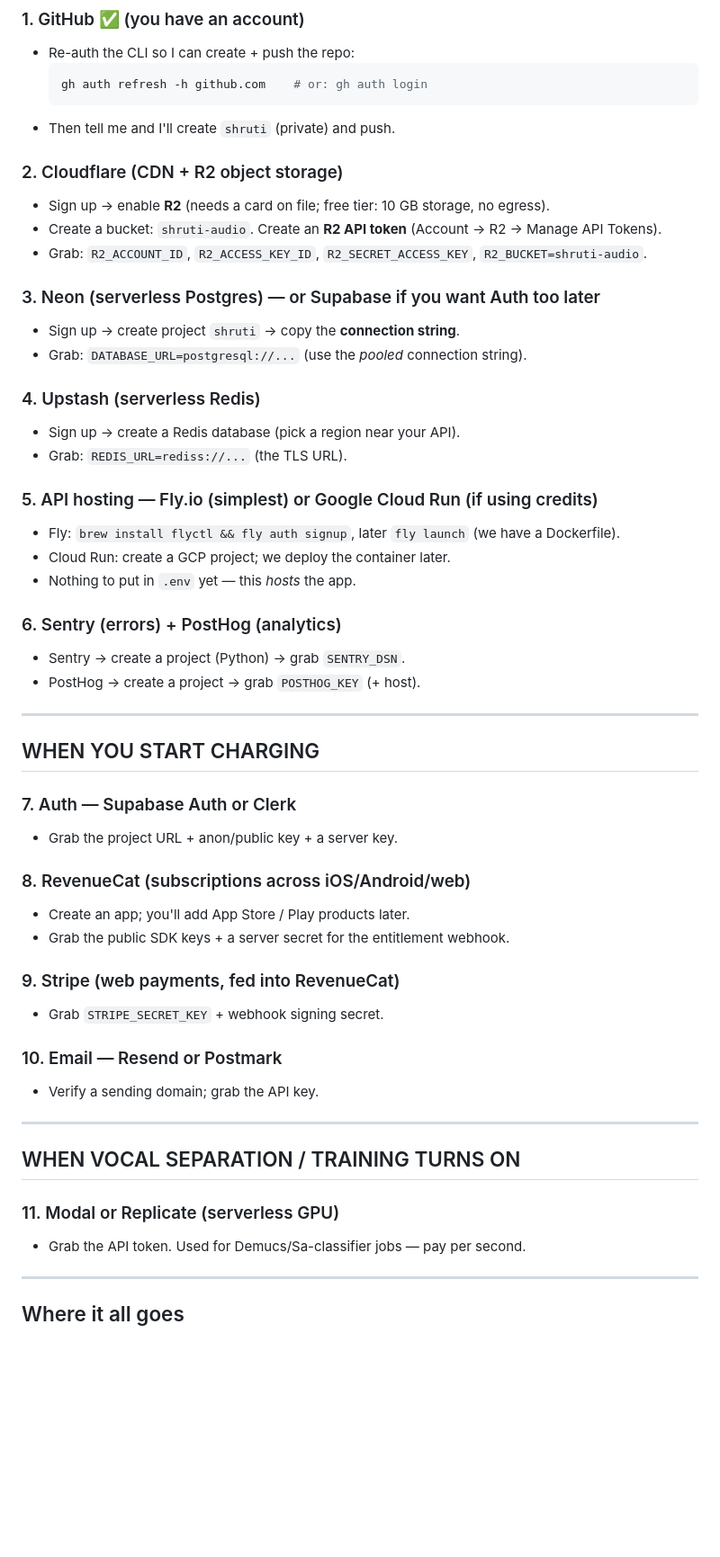
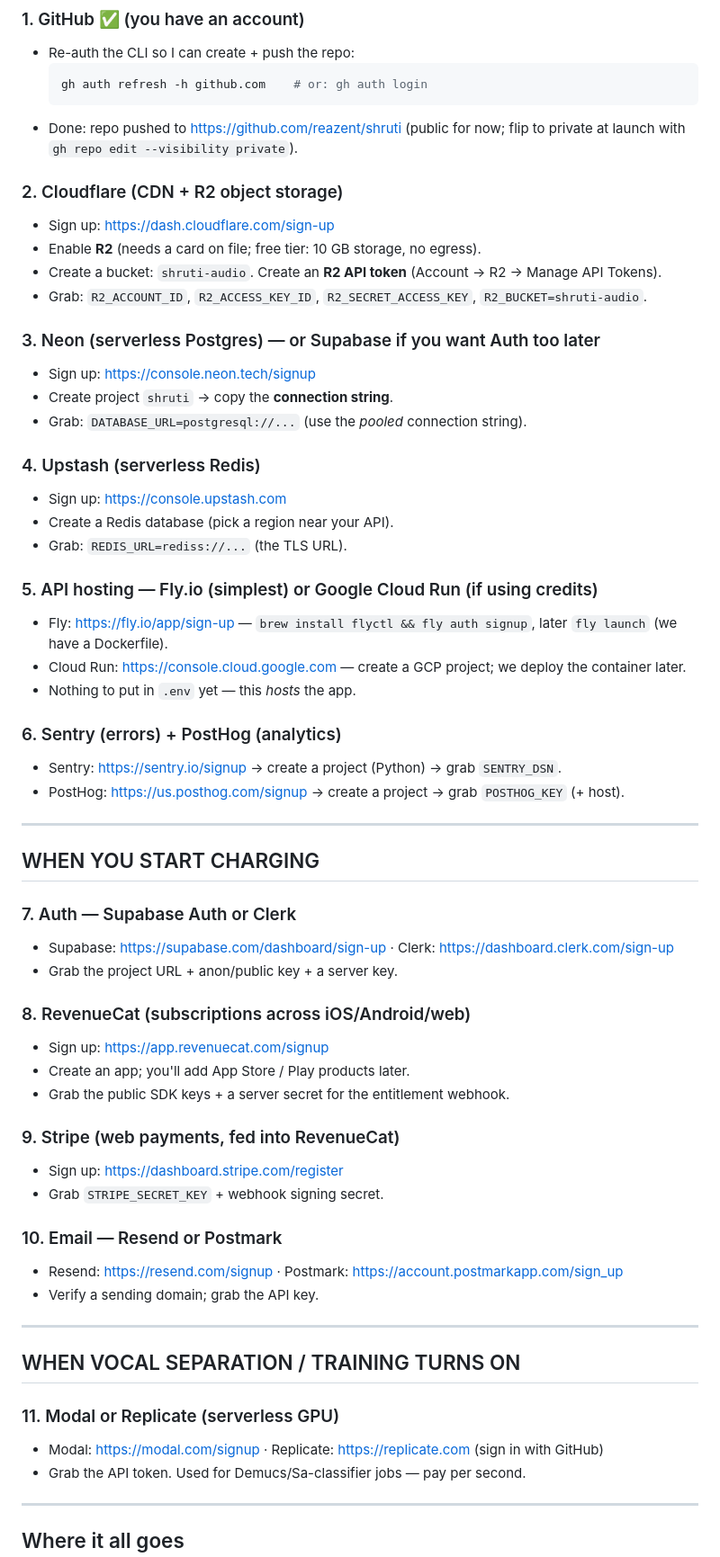
Before and after one commit to reazent/swarsaathi, a Markdown page: docs/CLOUD-SETUP.md, the part around the change. Shown at 90% size. Drawn GitHub-style; blank space fills up the shorter version.

Commit message:
docs: add exact signup links + mark GitHub repo done (public)

````diff
--- a/docs/CLOUD-SETUP.md
+++ b/docs/CLOUD-SETUP.md
@@ -17,45 +17,53 @@ each, and where it goes in `.env`. Do the **Now** block first; the rest can wait
   ```bash
   gh auth refresh -h github.com    # or: gh auth login
   ```
-- Then tell me and I'll create `shruti` (private) and push.
+- Done: repo pushed to https://github.com/reazent/shruti (public for now; flip to
+  private at launch with `gh repo edit --visibility private`).
 
 ### 2. Cloudflare (CDN + R2 object storage)
-- Sign up → enable **R2** (needs a card on file; free tier: 10 GB storage, no egress).
+- Sign up: https://dash.cloudflare.com/sign-up
+- Enable **R2** (needs a card on file; free tier: 10 GB storage, no egress).
 - Create a bucket: `shruti-audio`. Create an **R2 API token** (Account → R2 → Manage API Tokens).
 - Grab: `R2_ACCOUNT_ID`, `R2_ACCESS_KEY_ID`, `R2_SECRET_ACCESS_KEY`, `R2_BUCKET=shruti-audio`.
 
 ### 3. Neon (serverless Postgres)  — or Supabase if you want Auth too later
-- Sign up → create project `shruti` → copy the **connection string**.
+- Sign up: https://console.neon.tech/signup
+- Create project `shruti` → copy the **connection string**.
 - Grab: `DATABASE_URL=postgresql://...` (use the *pooled* connection string).
 
 ### 4. Upstash (serverless Redis)
-- Sign up → create a Redis database (pick a region near your API).
+- Sign up: https://console.upstash.com
+- Create a Redis database (pick a region near your API).
 - Grab: `REDIS_URL=rediss://...` (the TLS URL).
 
 ### 5. API hosting — Fly.io (simplest) or Google Cloud Run (if using credits)
-- Fly: `brew install flyctl && fly auth signup`, later `fly launch` (we have a Dockerfile).
-- Cloud Run: create a GCP project; we deploy the container later.
+- Fly: https://fly.io/app/sign-up — `brew install flyctl && fly auth signup`, later `fly launch` (we have a Dockerfile).
+- Cloud Run: https://console.cloud.google.com — create a GCP project; we deploy the container later.
 - Nothing to put in `.env` yet — this *hosts* the app.
 
 ### 6. Sentry (errors) + PostHog (analytics)
-- Sentry → create a project (Python) → grab `SENTRY_DSN`.
-- PostHog → create a project → grab `POSTHOG_KEY` (+ host).
+- Sentry: https://sentry.io/signup → create a project (Python) → grab `SENTRY_DSN`.
+- PostHog: https://us.posthog.com/signup → create a project → grab `POSTHOG_KEY` (+ host).
 
 ---
 
 ## WHEN YOU START CHARGING
 
 ### 7. Auth — Supabase Auth or Clerk
+- Supabase: https://supabase.com/dashboard/sign-up  · Clerk: https://dashboard.clerk.com/sign-up
 - Grab the project URL + anon/public key + a server key.
 
 ### 8. RevenueCat (subscriptions across iOS/Android/web)
+- Sign up: https://app.revenuecat.com/signup
 - Create an app; you'll add App Store / Play products later.
 - Grab the public SDK keys + a server secret for the entitlement webhook.
 
 ### 9. Stripe (web payments, fed into RevenueCat)
+- Sign up: https://dashboard.stripe.com/register
 - Grab `STRIPE_SECRET_KEY` + webhook signing secret.
 
 ### 10. Email — Resend or Postmark
+- Resend: https://resend.com/signup  · Postmark: https://account.postmarkapp.com/sign_up
 - Verify a sending domain; grab the API key.
 
 ---
@@ -63,6 +71,7 @@ each, and where it goes in `.env`. Do the **Now** block first; the rest can wait
 ## WHEN VOCAL SEPARATION / TRAINING TURNS ON
 
 ### 11. Modal or Replicate (serverless GPU)
+- Modal: https://modal.com/signup  · Replicate: https://replicate.com (sign in with GitHub)
 - Grab the API token. Used for Demucs/Sa-classifier jobs — pay per second.
 
 ---
````
